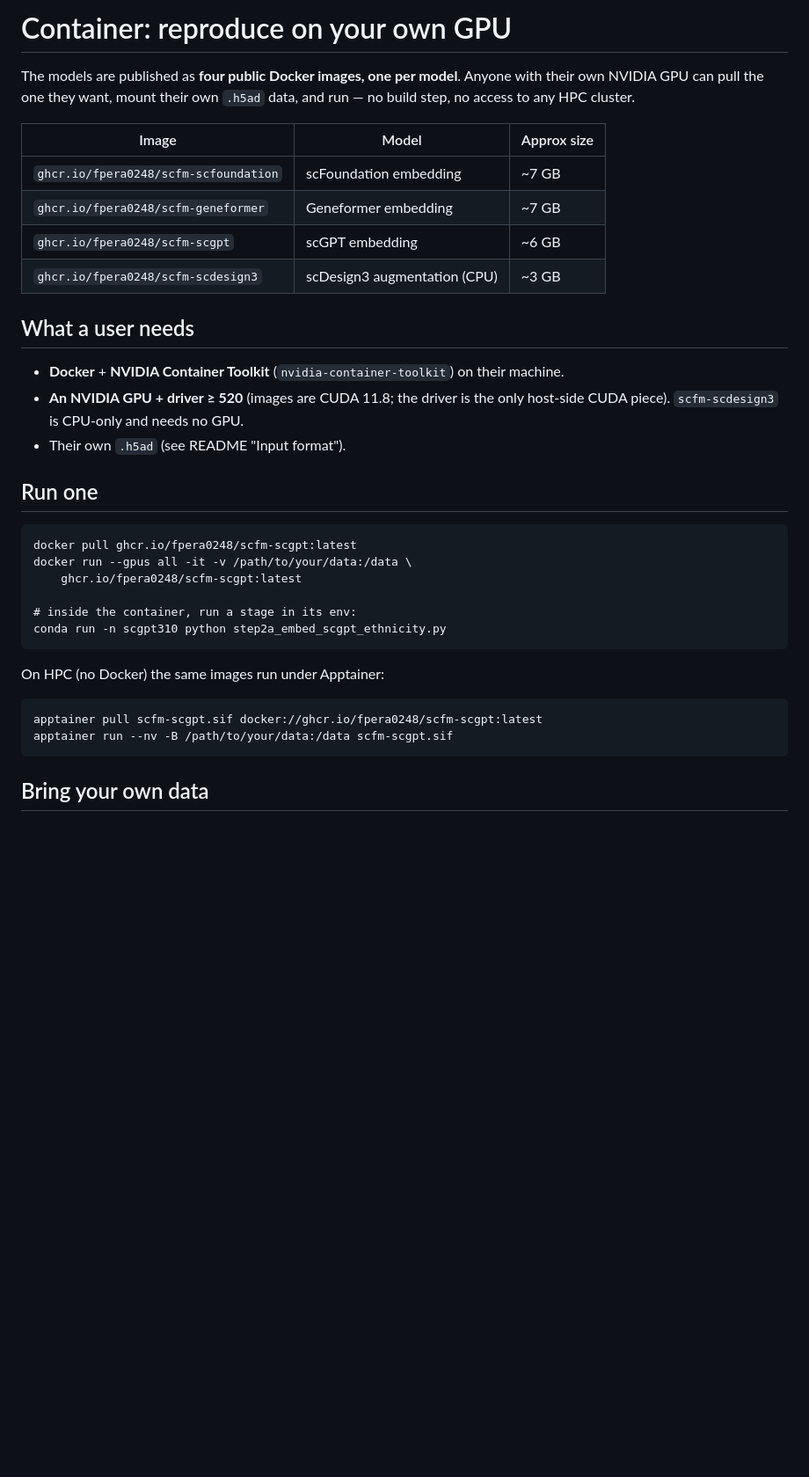
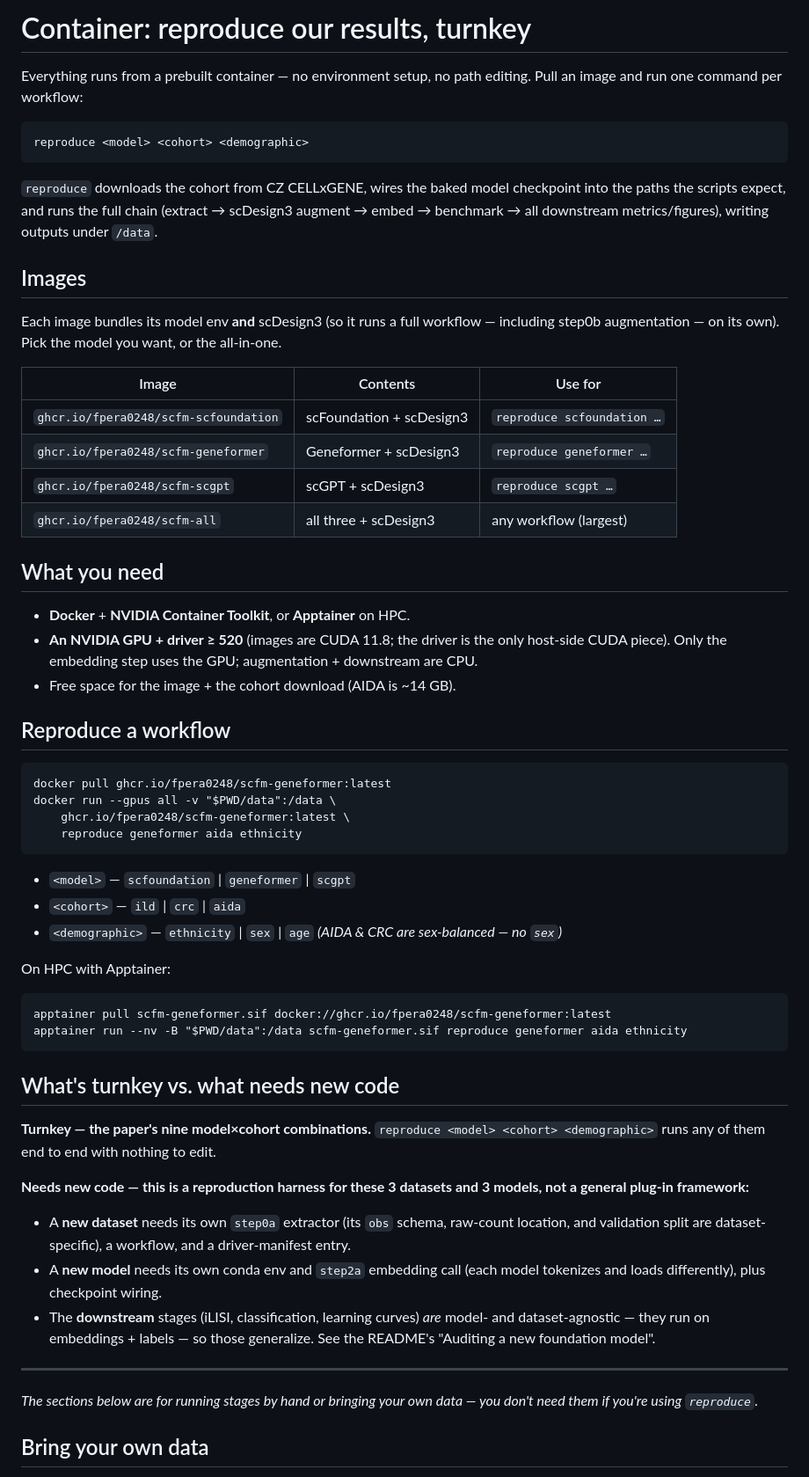
Before and after one commit to fpera0248/scfm-bias-asi2026, a Markdown page: CONTAINER.md, the part around the change. Shown at 88% size. GitHub-like rendering; blank space fills up the shorter version.

````diff
--- a/CONTAINER.md
+++ b/CONTAINER.md
@@ -1,39 +1,72 @@
-# Container: reproduce on your own GPU
+# Container: reproduce our results, turnkey
 
-The models are published as **four public Docker images, one per model**. Anyone with
-their own NVIDIA GPU can pull the one they want, mount their own `.h5ad` data, and run —
-no build step, no access to any HPC cluster.
-
-| Image | Model | Approx size |
-|-------|-------|-------------|
-| `ghcr.io/fpera0248/scfm-scfoundation` | scFoundation embedding | ~7 GB |
-| `ghcr.io/fpera0248/scfm-geneformer`   | Geneformer embedding   | ~7 GB |
-| `ghcr.io/fpera0248/scfm-scgpt`        | scGPT embedding        | ~6 GB |
-| `ghcr.io/fpera0248/scfm-scdesign3`    | scDesign3 augmentation (CPU) | ~3 GB |
-
-## What a user needs
-
-- **Docker** + **NVIDIA Container Toolkit** (`nvidia-container-toolkit`) on their machine.
-- **An NVIDIA GPU + driver ≥ 520** (images are CUDA 11.8; the driver is the only host-side
-  CUDA piece). `scfm-scdesign3` is CPU-only and needs no GPU.
-- Their own `.h5ad` (see README "Input format").
-
-## Run one
+Everything runs from a prebuilt container — no environment setup, no path editing. Pull
+an image and run one command per workflow:
 
 ```
-docker pull ghcr.io/fpera0248/scfm-scgpt:latest
-docker run --gpus all -it -v /path/to/your/data:/data \
-    ghcr.io/fpera0248/scfm-scgpt:latest
-
-# inside the container, run a stage in its env:
-conda run -n scgpt310 python step2a_embed_scgpt_ethnicity.py
+reproduce <model> <cohort> <demographic>
 ```
 
-On HPC (no Docker) the same images run under Apptainer:
+`reproduce` downloads the cohort from CZ CELLxGENE, wires the baked model checkpoint into
+the paths the scripts expect, and runs the full chain (extract → scDesign3 augment → embed
+→ benchmark → all downstream metrics/figures), writing outputs under `/data`.
+
+## Images
+
+Each image bundles its model env **and** scDesign3 (so it runs a full workflow — including
+step0b augmentation — on its own). Pick the model you want, or the all-in-one.
+
+| Image | Contents | Use for |
+|-------|----------|---------|
+| `ghcr.io/fpera0248/scfm-scfoundation` | scFoundation + scDesign3 | `reproduce scfoundation …` |
+| `ghcr.io/fpera0248/scfm-geneformer`   | Geneformer + scDesign3   | `reproduce geneformer …` |
+| `ghcr.io/fpera0248/scfm-scgpt`        | scGPT + scDesign3        | `reproduce scgpt …` |
+| `ghcr.io/fpera0248/scfm-all`          | all three + scDesign3    | any workflow (largest) |
+
+## What you need
+
+- **Docker** + **NVIDIA Container Toolkit**, or **Apptainer** on HPC.
+- **An NVIDIA GPU + driver ≥ 520** (images are CUDA 11.8; the driver is the only host-side
+  CUDA piece). Only the embedding step uses the GPU; augmentation + downstream are CPU.
+- Free space for the image + the cohort download (AIDA is ~14 GB).
+
+## Reproduce a workflow
+
 ```
-apptainer pull scfm-scgpt.sif docker://ghcr.io/fpera0248/scfm-scgpt:latest
-apptainer run --nv -B /path/to/your/data:/data scfm-scgpt.sif
+docker pull ghcr.io/fpera0248/scfm-geneformer:latest
+docker run --gpus all -v "$PWD/data":/data \
+    ghcr.io/fpera0248/scfm-geneformer:latest \
+    reproduce geneformer aida ethnicity
 ```
+- `<model>` — `scfoundation` | `geneformer` | `scgpt`
+- `<cohort>` — `ild` | `crc` | `aida`
+- `<demographic>` — `ethnicity` | `sex` | `age`  *(AIDA & CRC are sex-balanced — no `sex`)*
+
+On HPC with Apptainer:
+```
+apptainer pull scfm-geneformer.sif docker://ghcr.io/fpera0248/scfm-geneformer:latest
+apptainer run --nv -B "$PWD/data":/data scfm-geneformer.sif reproduce geneformer aida ethnicity
+```
+
+## What's turnkey vs. what needs new code
+
+**Turnkey — the paper's nine model×cohort combinations.** `reproduce <model> <cohort> <demographic>`
+runs any of them end to end with nothing to edit.
+
+**Needs new code — this is a reproduction harness for these 3 datasets and 3 models, not a
+general plug-in framework:**
+- A **new dataset** needs its own `step0a` extractor (its `obs` schema, raw-count location,
+  and validation split are dataset-specific), a workflow, and a driver-manifest entry.
+- A **new model** needs its own conda env and `step2a` embedding call (each model tokenizes
+  and loads differently), plus checkpoint wiring.
+- The **downstream** stages (iLISI, classification, learning curves) *are* model- and
+  dataset-agnostic — they run on embeddings + labels — so those generalize. See the README's
+  "Auditing a new foundation model".
+
+---
+
+*The sections below are for running stages by hand or bringing your own data — you don't
+need them if you're using `reproduce`.*
 
 ## Bring your own data
 
````
Also changed, not shown: README.md (+26 -4 lines).
